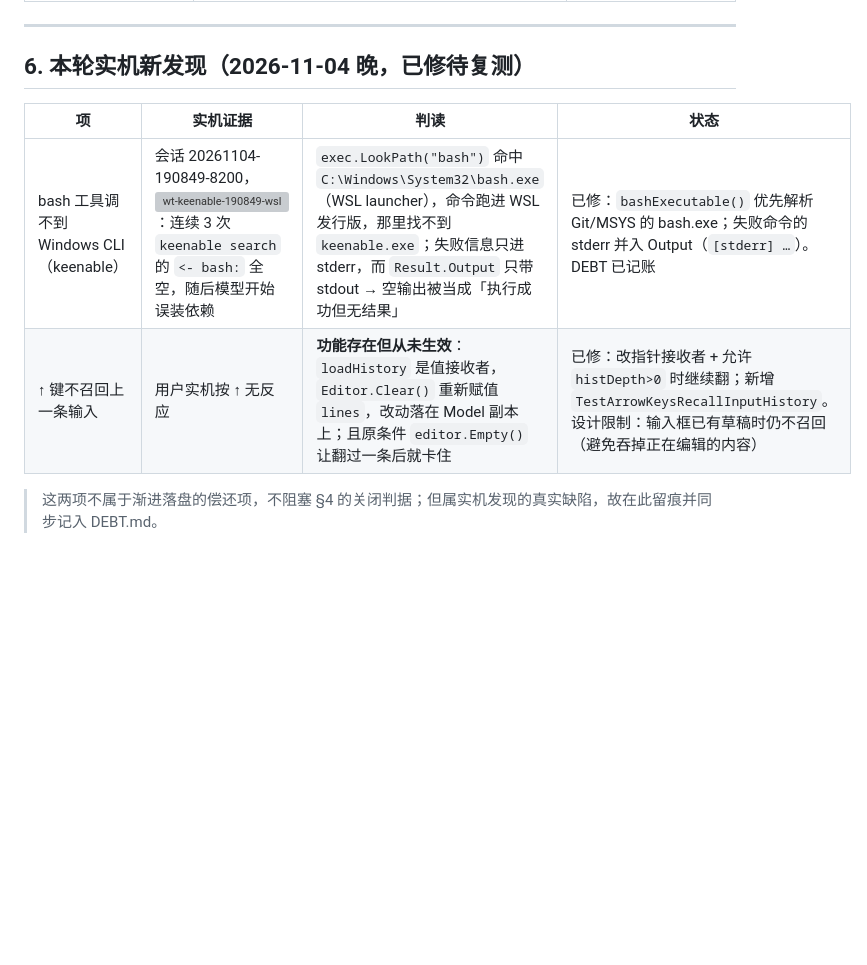
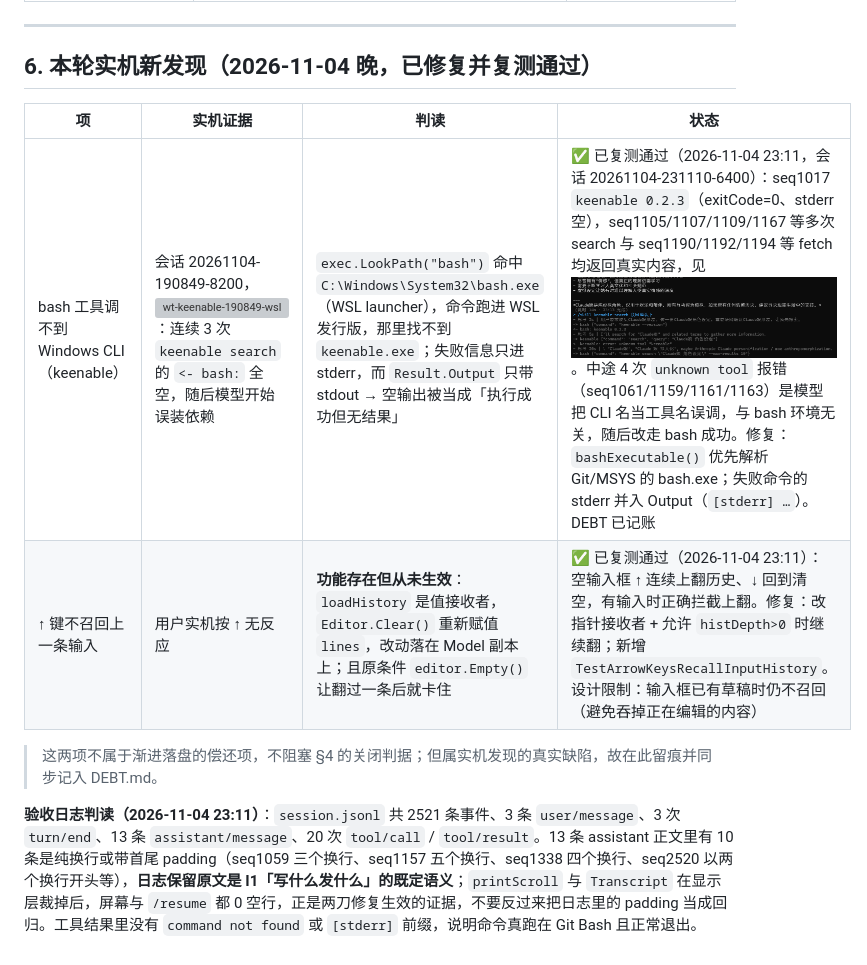
Before and after one commit to ADX15xs/sammal, a Markdown page: docs/SMOKE.md, the part around one of its changes. GitHub-like rendering; pictures changed too: docs/image/SMOKE/wt-T11-231110-tools.png (added); blank space fills up the shorter version; grey boxes are pictures that could not be loaded.

```diff
--- a/docs/SMOKE.md
+++ b/docs/SMOKE.md
@@ -356,11 +360,13 @@ T11（174534-5500）与 T9（181108-3800）两轮实测用的都是 13:45 构建
 
 ---
 
-## 6. 本轮实机新发现（2026-11-04 晚，已修待复测）
+## 6. 本轮实机新发现（2026-11-04 晚，已修复并复测通过）
 
 | 项 | 实机证据 | 判读 | 状态 |
 | --- | --- | --- | --- |
-| bash 工具调不到 Windows CLI（keenable） | 会话 20261104-190849-8200，![wt-keenable-190849-wsl](image/SMOKE/wt-keenable-190849-wsl.png)：连续 3 次 `keenable search` 的 `<- bash:` 全空，随后模型开始误装依赖 | `exec.LookPath("bash")` 命中 `C:\Windows\System32\bash.exe`（WSL launcher），命令跑进 WSL 发行版，那里找不到 `keenable.exe`；失败信息只进 stderr，而 `Result.Output` 只带 stdout → 空输出被当成「执行成功但无结果」 | 已修：`bashExecutable()` 优先解析 Git/MSYS 的 bash.exe；失败命令的 stderr 并入 Output（`[stderr] …`）。DEBT 已记账 |
-| ↑ 键不召回上一条输入 | 用户实机按 ↑ 无反应 | **功能存在但从未生效**：`loadHistory` 是值接收者，`Editor.Clear()` 重新赋值 `lines`，改动落在 Model 副本上；且原条件 `editor.Empty()` 让翻过一条后就卡住 | 已修：改指针接收者 + 允许 `histDepth>0` 时继续翻；新增 `TestArrowKeysRecallInputHistory`。设计限制：输入框已有草稿时仍不召回（避免吞掉正在编辑的内容） |
+| bash 工具调不到 Windows CLI（keenable） | 会话 20261104-190849-8200，![wt-keenable-190849-wsl](image/SMOKE/wt-keenable-190849-wsl.png)：连续 3 次 `keenable search` 的 `<- bash:` 全空，随后模型开始误装依赖 | `exec.LookPath("bash")` 命中 `C:\Windows\System32\bash.exe`（WSL launcher），命令跑进 WSL 发行版，那里找不到 `keenable.exe`；失败信息只进 stderr，而 `Result.Output` 只带 stdout → 空输出被当成「执行成功但无结果」 | ✅ 已复测通过（2026-11-04 23:11，会话 20261104-231110-6400）：seq1017 `keenable 0.2.3`（exitCode=0、stderr 空），seq1105/1107/1109/1167 等多次 search 与 seq1190/1192/1194 等 fetch 均返回真实内容，见 ![wt-T11-231110-tools](image/SMOKE/wt-T11-231110-tools.png)。中途 4 次 `unknown tool` 报错（seq1061/1159/1161/1163）是模型把 CLI 名当工具名误调，与 bash 环境无关，随后改走 bash 成功。修复：`bashExecutable()` 优先解析 Git/MSYS 的 bash.exe；失败命令的 stderr 并入 Output（`[stderr] …`）。DEBT 已记账 |
+| ↑ 键不召回上一条输入 | 用户实机按 ↑ 无反应 | **功能存在但从未生效**：`loadHistory` 是值接收者，`Editor.Clear()` 重新赋值 `lines`，改动落在 Model 副本上；且原条件 `editor.Empty()` 让翻过一条后就卡住 | ✅ 已复测通过（2026-11-04 23:11）：空输入框 ↑ 连续上翻历史、↓ 回到清空，有输入时正确拦截上翻。修复：改指针接收者 + 允许 `histDepth>0` 时继续翻；新增 `TestArrowKeysRecallInputHistory`。设计限制：输入框已有草稿时仍不召回（避免吞掉正在编辑的内容） |
 
 > 这两项不属于渐进落盘的偿还项，不阻塞 §4 的关闭判据；但属实机发现的真实缺陷，故在此留痕并同步记入 DEBT.md。
+
+**验收日志判读（2026-11-04 23:11）**：`session.jsonl` 共 2521 条事件、3 条 `user/message`、3 次 `turn/end`、13 条 `assistant/message`、20 次 `tool/call` / `tool/result`。13 条 assistant 正文里有 10 条是纯换行或带首尾 padding（seq1059 三个换行、seq1157 五个换行、seq1338 四个换行、seq2520 以两个换行开头等），**日志保留原文是 I1「写什么发什么」的既定语义**；`printScroll` 与 `Transcript` 在显示层裁掉后，屏幕与 `/resume` 都 0 空行，正是两刀修复生效的证据，不要反过来把日志里的 padding 当成回归。工具结果里没有 `command not found` 或 `[stderr]` 前缀，说明命令真跑在 Git Bash 且正常退出。
```
Also changed, not shown: other parts of docs/SMOKE.md (+6 -2 lines), DEBT.md (+4 -5 lines), docs/image/SMOKE/wt-T11-231110-answer.png (added), docs/image/SMOKE/wt-T11-231110-longrun.png (added).
